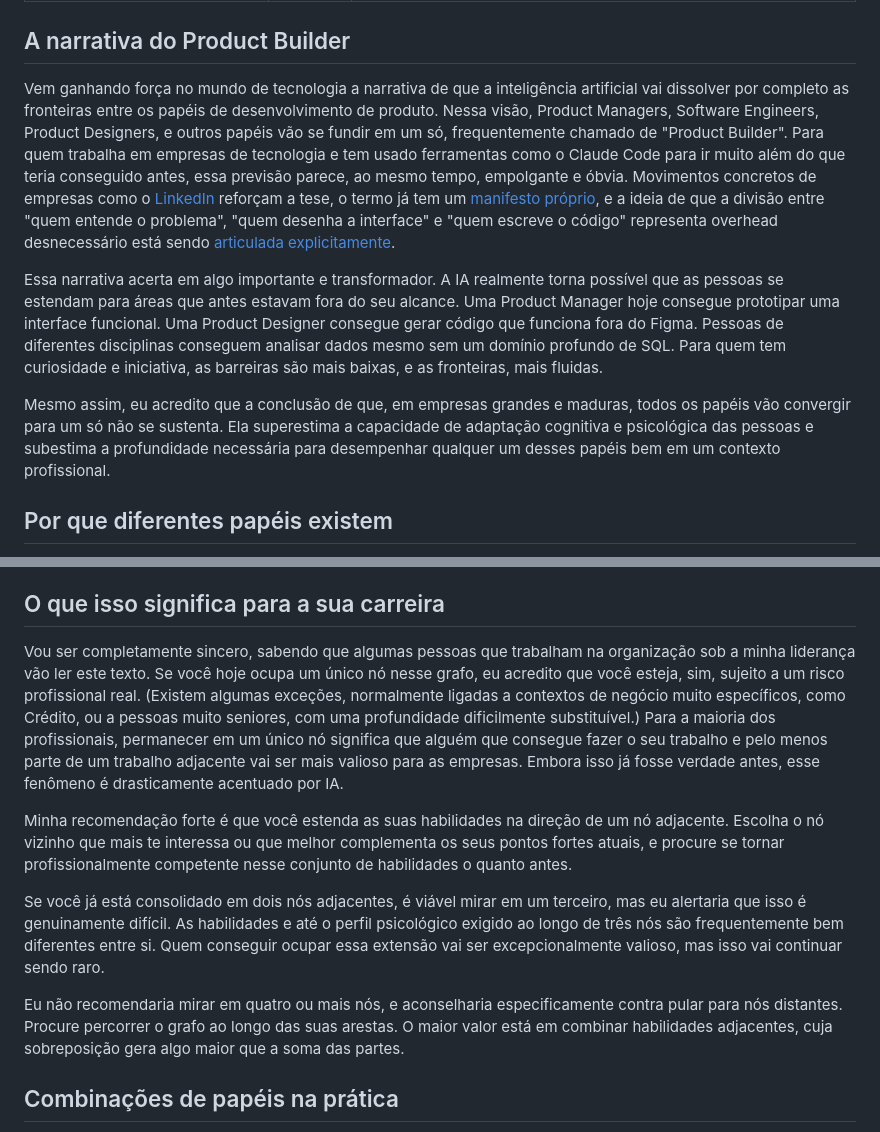
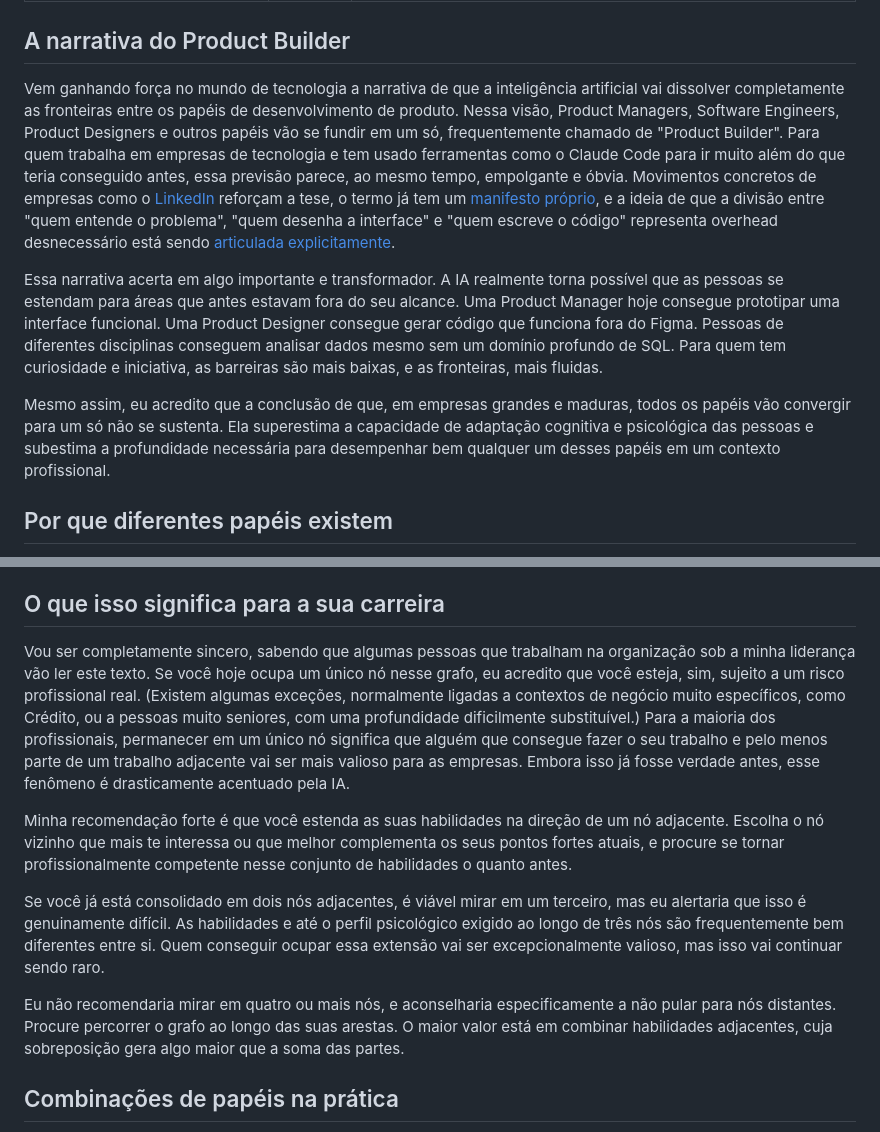
Before and after one commit to radicallycandid/radicallycandid.github.io, a Markdown page: posts/pt/ai-will-blur-adjacent-roles.md, 2 parts joined by grey strips. Rendered like a GitHub page.

```diff
--- a/posts/pt/ai-will-blur-adjacent-roles.md
+++ b/posts/pt/ai-will-blur-adjacent-roles.md
@@ -6,11 +6,11 @@ excerpt: A narrativa do "Product Builder" está parcialmente correta: a IA de fa
 
 ## A narrativa do Product Builder
 
-Vem ganhando força no mundo de tecnologia a narrativa de que a inteligência artificial vai dissolver por completo as fronteiras entre os papéis de desenvolvimento de produto. Nessa visão, Product Managers, Software Engineers, Product Designers, e outros papéis vão se fundir em um só, frequentemente chamado de "Product Builder". Para quem trabalha em empresas de tecnologia e tem usado ferramentas como o Claude Code para ir muito além do que teria conseguido antes, essa previsão parece, ao mesmo tempo, empolgante e óbvia. Movimentos concretos de empresas como o [LinkedIn](https://www.youtube.com/watch?v=R-zCfLQD_84) reforçam a tese, o termo já tem um [manifesto próprio](https://productbuilder.community), e a ideia de que a divisão entre "quem entende o problema", "quem desenha a interface" e "quem escreve o código" representa overhead desnecessário está sendo [articulada explicitamente](https://labs.adaline.ai/p/redesigning-product-work-for-the-ai-era-in-2026).
+Vem ganhando força no mundo de tecnologia a narrativa de que a inteligência artificial vai dissolver completamente as fronteiras entre os papéis de desenvolvimento de produto. Nessa visão, Product Managers, Software Engineers, Product Designers e outros papéis vão se fundir em um só, frequentemente chamado de "Product Builder". Para quem trabalha em empresas de tecnologia e tem usado ferramentas como o Claude Code para ir muito além do que teria conseguido antes, essa previsão parece, ao mesmo tempo, empolgante e óbvia. Movimentos concretos de empresas como o [LinkedIn](https://www.youtube.com/watch?v=R-zCfLQD_84) reforçam a tese, o termo já tem um [manifesto próprio](https://productbuilder.community), e a ideia de que a divisão entre "quem entende o problema", "quem desenha a interface" e "quem escreve o código" representa overhead desnecessário está sendo [articulada explicitamente](https://labs.adaline.ai/p/redesigning-product-work-for-the-ai-era-in-2026).
 
 Essa narrativa acerta em algo importante e transformador. A IA realmente torna possível que as pessoas se estendam para áreas que antes estavam fora do seu alcance. Uma Product Manager hoje consegue prototipar uma interface funcional. Uma Product Designer consegue gerar código que funciona fora do Figma. Pessoas de diferentes disciplinas conseguem analisar dados mesmo sem um domínio profundo de SQL. Para quem tem curiosidade e iniciativa, as barreiras são mais baixas, e as fronteiras, mais fluidas.
 
-Mesmo assim, eu acredito que a conclusão de que, em empresas grandes e maduras, todos os papéis vão convergir para um só não se sustenta. Ela superestima a capacidade de adaptação cognitiva e psicológica das pessoas e subestima a profundidade necessária para desempenhar qualquer um desses papéis bem em um contexto profissional.
+Mesmo assim, eu acredito que a conclusão de que, em empresas grandes e maduras, todos os papéis vão convergir para um só não se sustenta. Ela superestima a capacidade de adaptação cognitiva e psicológica das pessoas e subestima a profundidade necessária para desempenhar bem qualquer um desses papéis em um contexto profissional.
 
 ## Por que diferentes papéis existem
 
@@ -59,13 +59,13 @@ Minha tese é simples: a IA vai gradualmente diluir as fronteiras entre papéis
 
 ## O que isso significa para a sua carreira
 
-Vou ser completamente sincero, sabendo que algumas pessoas que trabalham na organização sob a minha liderança vão ler este texto. Se você hoje ocupa um único nó nesse grafo, eu acredito que você esteja, sim, sujeito a um risco profissional real. (Existem algumas exceções, normalmente ligadas a contextos de negócio muito específicos, como Crédito, ou a pessoas muito seniores, com uma profundidade dificilmente substituível.) Para a maioria dos profissionais, permanecer em um único nó significa que alguém que consegue fazer o seu trabalho e pelo menos parte de um trabalho adjacente vai ser mais valioso para as empresas. Embora isso já fosse verdade antes, esse fenômeno é drasticamente acentuado por IA.
+Vou ser completamente sincero, sabendo que algumas pessoas que trabalham na organização sob a minha liderança vão ler este texto. Se você hoje ocupa um único nó nesse grafo, eu acredito que você esteja, sim, sujeito a um risco profissional real. (Existem algumas exceções, normalmente ligadas a contextos de negócio muito específicos, como Crédito, ou a pessoas muito seniores, com uma profundidade dificilmente substituível.) Para a maioria dos profissionais, permanecer em um único nó significa que alguém que consegue fazer o seu trabalho e pelo menos parte de um trabalho adjacente vai ser mais valioso para as empresas. Embora isso já fosse verdade antes, esse fenômeno é drasticamente acentuado pela IA.
 
 Minha recomendação forte é que você estenda as suas habilidades na direção de um nó adjacente. Escolha o nó vizinho que mais te interessa ou que melhor complementa os seus pontos fortes atuais, e procure se tornar profissionalmente competente nesse conjunto de habilidades o quanto antes.
 
 Se você já está consolidado em dois nós adjacentes, é viável mirar em um terceiro, mas eu alertaria que isso é genuinamente difícil. As habilidades e até o perfil psicológico exigido ao longo de três nós são frequentemente bem diferentes entre si. Quem conseguir ocupar essa extensão vai ser excepcionalmente valioso, mas isso vai continuar sendo raro.
 
-Eu não recomendaria mirar em quatro ou mais nós, e aconselharia especificamente contra pular para nós distantes. Procure percorrer o grafo ao longo das suas arestas. O maior valor está em combinar habilidades adjacentes, cuja sobreposição gera algo maior que a soma das partes.
+Eu não recomendaria mirar em quatro ou mais nós, e aconselharia especificamente a não pular para nós distantes. Procure percorrer o grafo ao longo das suas arestas. O maior valor está em combinar habilidades adjacentes, cuja sobreposição gera algo maior que a soma das partes.
 
 ## Combinações de papéis na prática
 
```
Also changed, not shown: posts/en/ai-will-blur-adjacent-roles.md (+11 -11 lines).
